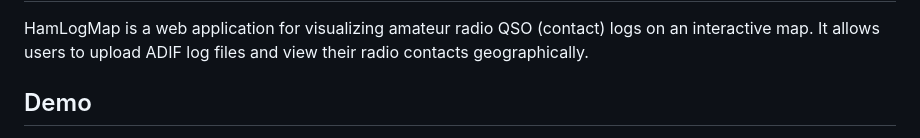
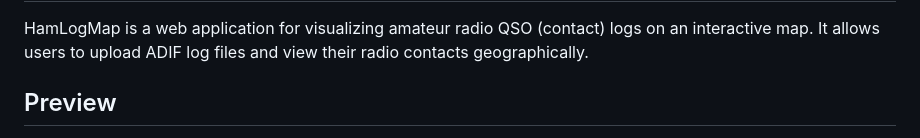
Before and after one commit to quamilek/hamlogmap, a Markdown page: README.md, the part around one of its changes. Rendered like a GitHub page.

```diff
--- a/README.md
+++ b/README.md
@@ -2,5 +2,5 @@
 
 HamLogMap is a web application for visualizing amateur radio QSO (contact) logs on an interactive map. It allows users to upload ADIF log files and view their radio contacts geographically.
 
-## Demo
+## Preview
 
```
Also changed, not shown: other parts of README.md (+2 -2 lines).
